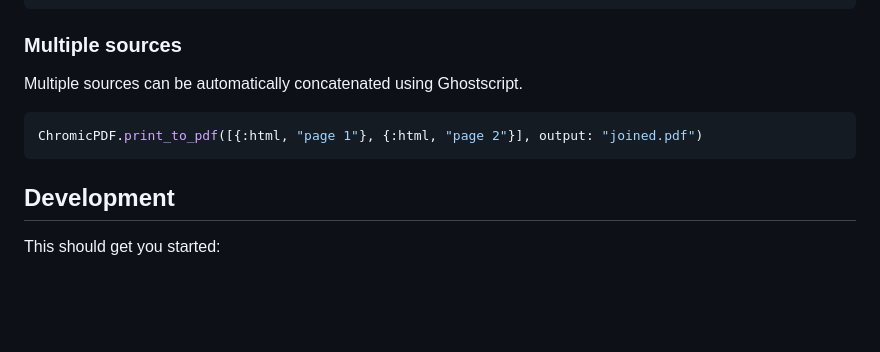
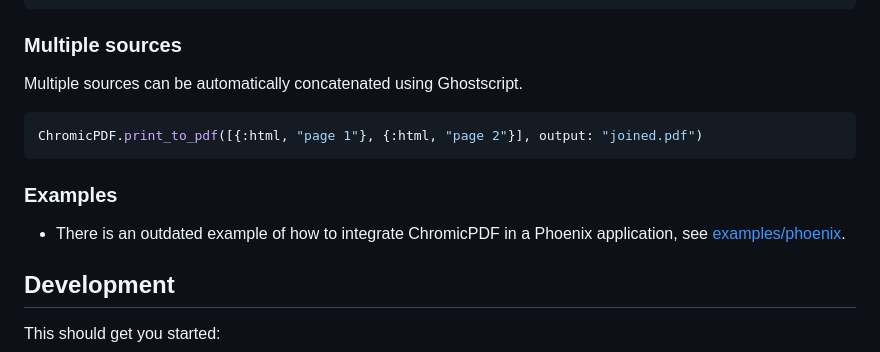
Before and after one commit to bitcrowd/chromic_pdf, a Markdown page: README.md, the part around the change. Drawn GitHub-style; blank space fills up the shorter version.

Commit message:
add back link

````diff
--- a/README.md
+++ b/README.md
@@ -98,6 +98,10 @@ Multiple sources can be automatically concatenated using Ghostscript.
 ChromicPDF.print_to_pdf([{:html, "page 1"}, {:html, "page 2"}], output: "joined.pdf")
 ```
 
+### Examples
+
+* There is an outdated example of how to integrate ChromicPDF in a Phoenix application, see [examples/phoenix](https://github.com/bitcrowd/chromic_pdf/tree/v1.14.0/examples/phoenix).
+
 ## Development
 
 This should get you started:
````
